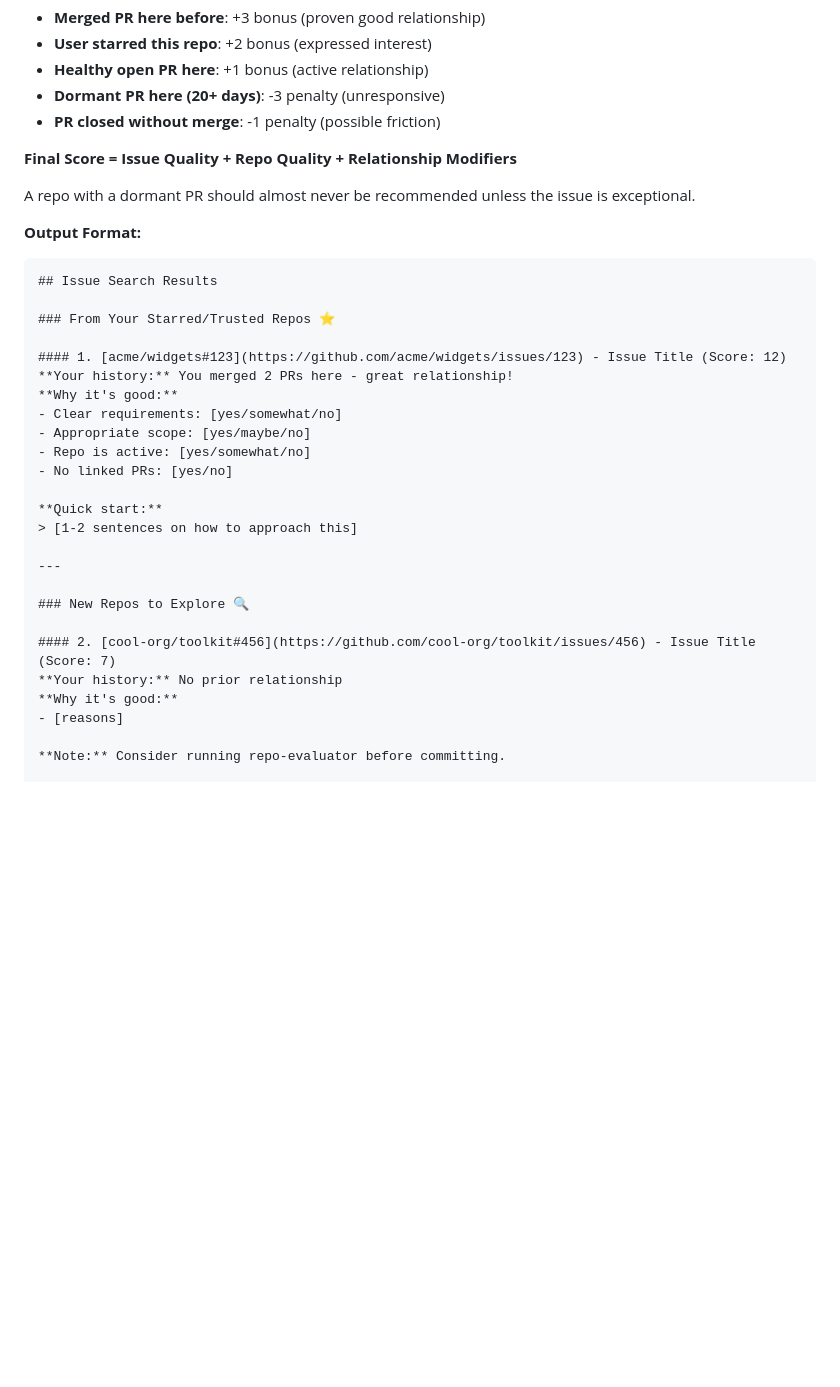
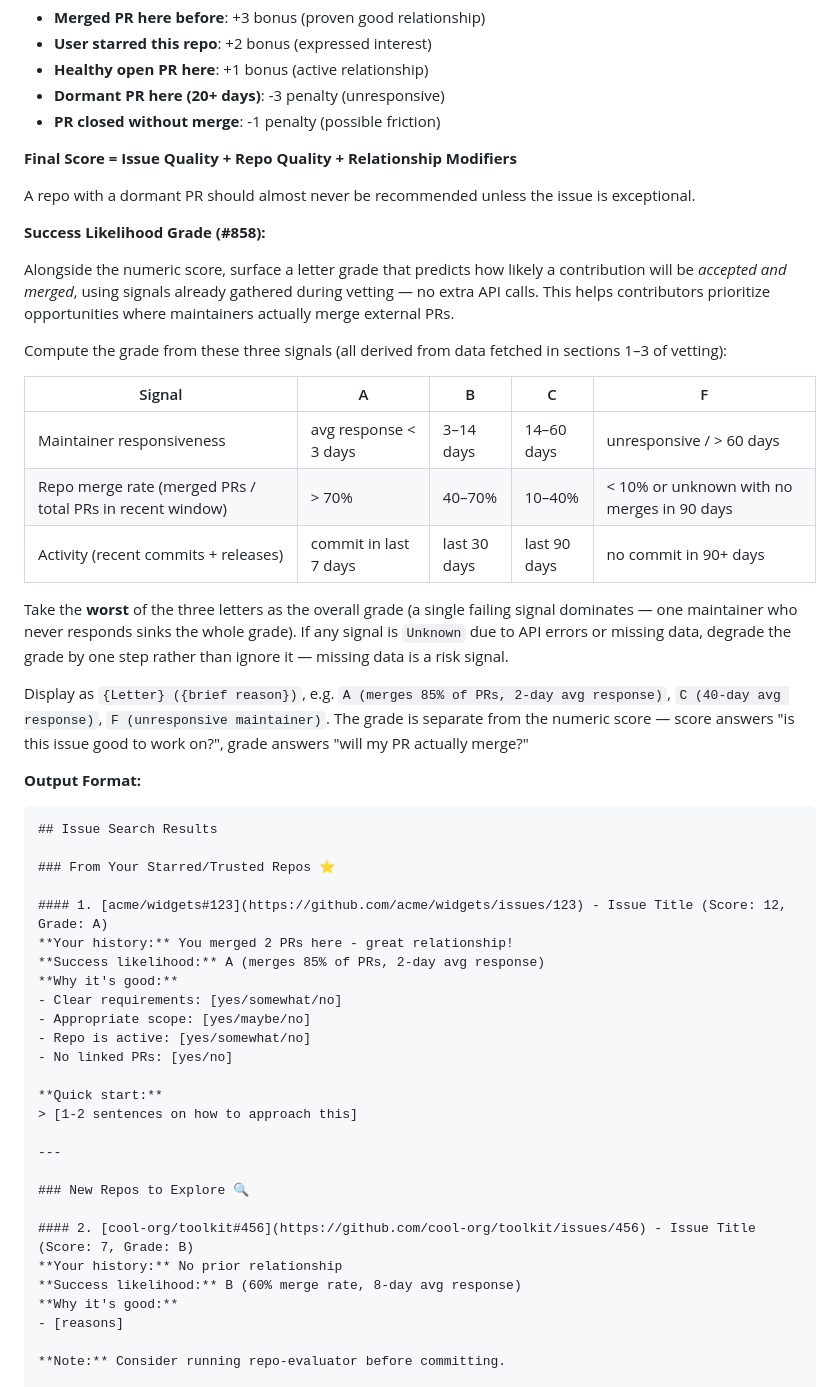
Before and after one commit to costajohnt/oss-autopilot, a Markdown page: agents/issue-scout.md, the part around the change. Drawn GitHub-style; blank space fills up the shorter version.

Commit message:
feat(agents): add success-likelihood grade to issue-scout output (#858) (#954)
Predicts how likely a contribution is to be accepted and merged using
three signals already gathered during vetting (responsiveness, merge
rate, activity) — no extra API calls. Takes the worst of the three
letters so a single failing dimension dominates: one unresponsive
maintainer sinks the grade even if activity is strong. Unknown data
degrades the grade by one step (missing data is a risk signal).

Score answers 'is this issue good to work on?'; grade answers 'will
my PR actually merge?'

````diff
--- a/agents/issue-scout.md
+++ b/agents/issue-scout.md
@@ -414,6 +414,22 @@ Rate issues on a scale where higher is better:
 
 A repo with a dormant PR should almost never be recommended unless the issue is exceptional.
 
+**Success Likelihood Grade (#858):**
+
+Alongside the numeric score, surface a letter grade that predicts how likely a contribution will be *accepted and merged*, using signals already gathered during vetting — no extra API calls. This helps contributors prioritize opportunities where maintainers actually merge external PRs.
+
+Compute the grade from these three signals (all derived from data fetched in sections 1–3 of vetting):
+
+| Signal | A | B | C | F |
+|---|---|---|---|---|
+| Maintainer responsiveness | avg response < 3 days | 3–14 days | 14–60 days | unresponsive / > 60 days |
+| Repo merge rate (merged PRs / total PRs in recent window) | > 70% | 40–70% | 10–40% | < 10% or unknown with no merges in 90 days |
+| Activity (recent commits + releases) | commit in last 7 days | last 30 days | last 90 days | no commit in 90+ days |
+
+Take the **worst** of the three letters as the overall grade (a single failing signal dominates — one maintainer who never responds sinks the whole grade). If any signal is `Unknown` due to API errors or missing data, degrade the grade by one step rather than ignore it — missing data is a risk signal.
+
+Display as `{Letter} ({brief reason})`, e.g. `A (merges 85% of PRs, 2-day avg response)`, `C (40-day avg response)`, `F (unresponsive maintainer)`. The grade is separate from the numeric score — score answers "is this issue good to work on?", grade answers "will my PR actually merge?"
+
 **Output Format:**
 
 ```markdown
@@ -421,8 +437,9 @@ A repo with a dormant PR should almost never be recommended unless the issue is
 
 ### From Your Starred/Trusted Repos ⭐
 
-#### 1. [acme/widgets#123](https://github.com/acme/widgets/issues/123) - Issue Title (Score: 12)
+#### 1. [acme/widgets#123](https://github.com/acme/widgets/issues/123) - Issue Title (Score: 12, Grade: A)
 **Your history:** You merged 2 PRs here - great relationship!
+**Success likelihood:** A (merges 85% of PRs, 2-day avg response)
 **Why it's good:**
 - Clear requirements: [yes/somewhat/no]
 - Appropriate scope: [yes/maybe/no]
@@ -436,8 +453,9 @@ A repo with a dormant PR should almost never be recommended unless the issue is
 
 ### New Repos to Explore 🔍
 
-#### 2. [cool-org/toolkit#456](https://github.com/cool-org/toolkit/issues/456) - Issue Title (Score: 7)
+#### 2. [cool-org/toolkit#456](https://github.com/cool-org/toolkit/issues/456) - Issue Title (Score: 7, Grade: B)
 **Your history:** No prior relationship
+**Success likelihood:** B (60% merge rate, 8-day avg response)
 **Why it's good:**
 - [reasons]
 
````
